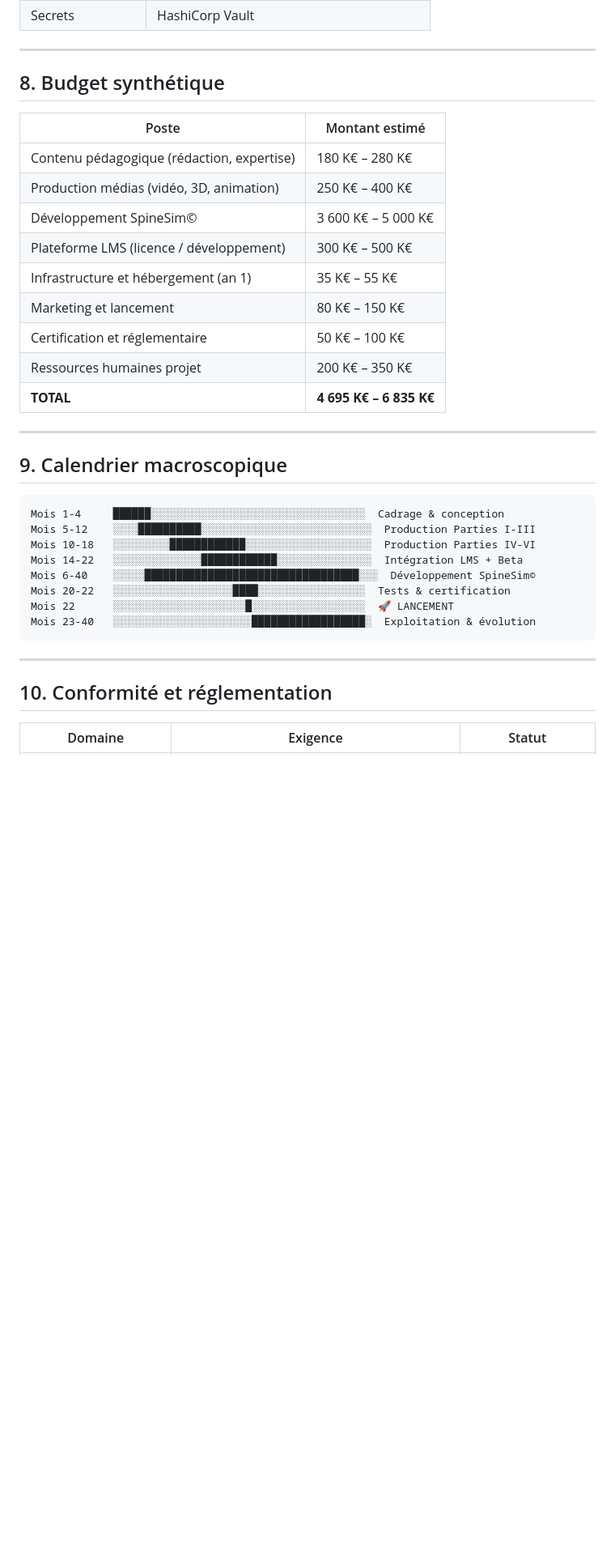
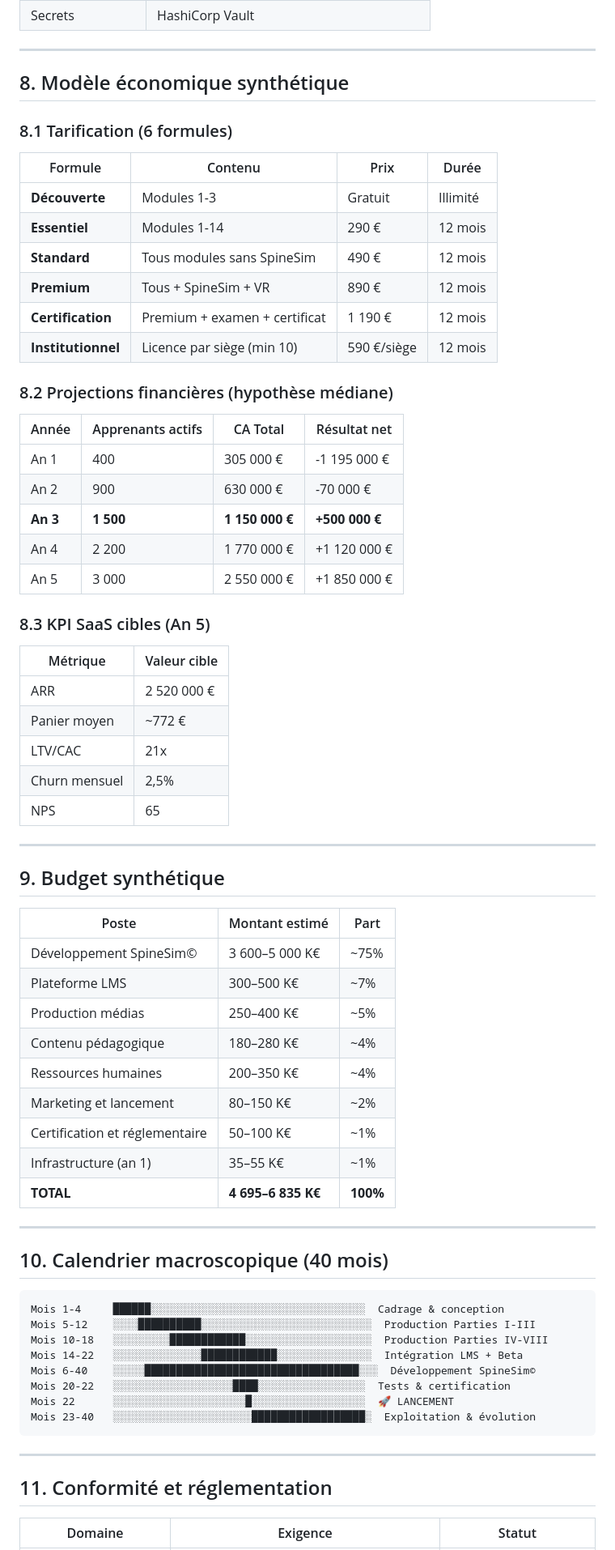
Before and after one commit to aryad2006/scoliose, a Markdown page: NOTE_TECHNIQUE_PROJET.md, the part around one of its changes. Shown at 81% size. GitHub-like rendering; blank space fills up the shorter version.

````diff
--- a/NOTE_TECHNIQUE_PROJET.md
+++ b/NOTE_TECHNIQUE_PROJET.md
@@ -220,28 +285,63 @@ L'audit complet (Audit #2) a identifié **47 constats** sur 10 dimensions :
 
 ---
 
-## 8. Budget synthétique
+## 8. Modèle économique synthétique
 
-| Poste | Montant estimé |
+### 8.1 Tarification (6 formules)
+
+| Formule | Contenu | Prix | Durée |
+|---|---|---|---|
+| **Découverte** | Modules 1-3 | Gratuit | Illimité |
+| **Essentiel** | Modules 1-14 | 290 € | 12 mois |
+| **Standard** | Tous modules sans SpineSim | 490 € | 12 mois |
+| **Premium** | Tous + SpineSim + VR | 890 € | 12 mois |
+| **Certification** | Premium + examen + certificat | 1 190 € | 12 mois |
+| **Institutionnel** | Licence par siège (min 10) | 590 €/siège | 12 mois |
+
+### 8.2 Projections financières (hypothèse médiane)
+
+| Année | Apprenants actifs | CA Total | Résultat net |
+|---|---|---|---|
+| An 1 | 400 | 305 000 € | -1 195 000 € |
+| An 2 | 900 | 630 000 € | -70 000 € |
+| **An 3** | **1 500** | **1 150 000 €** | **+500 000 €** |
+| An 4 | 2 200 | 1 770 000 € | +1 120 000 € |
+| An 5 | 3 000 | 2 550 000 € | +1 850 000 € |
+
+### 8.3 KPI SaaS cibles (An 5)
+
+| Métrique | Valeur cible |
 |---|---|
-| Contenu pédagogique (rédaction, expertise) | 180 K€ – 280 K€ |
-| Production médias (vidéo, 3D, animation) | 250 K€ – 400 K€ |
-| Développement SpineSim© | 3 600 K€ – 5 000 K€ |
-| Plateforme LMS (licence / développement) | 300 K€ – 500 K€ |
-| Infrastructure et hébergement (an 1) | 35 K€ – 55 K€ |
-| Marketing et lancement | 80 K€ – 150 K€ |
-| Certification et réglementaire | 50 K€ – 100 K€ |
-| Ressources humaines projet | 200 K€ – 350 K€ |
-| **TOTAL** | **4 695 K€ – 6 835 K€** |
+| ARR | 2 520 000 € |
+| Panier moyen | ~772 € |
+| LTV/CAC | 21x |
+| Churn mensuel | 2,5% |
+| NPS | 65 |
 
 ---
 
-## 9. Calendrier macroscopique
+## 9. Budget synthétique
+
+| Poste | Montant estimé | Part |
+|---|---|---|
+| Développement SpineSim© | 3 600–5 000 K€ | ~75% |
+| Plateforme LMS | 300–500 K€ | ~7% |
+| Production médias | 250–400 K€ | ~5% |
+| Contenu pédagogique | 180–280 K€ | ~4% |
+| Ressources humaines | 200–350 K€ | ~4% |
+| Marketing et lancement | 80–150 K€ | ~2% |
+| Certification et réglementaire | 50–100 K€ | ~1% |
+| Infrastructure (an 1) | 35–55 K€ | ~1% |
+| **TOTAL** | **4 695–6 835 K€** | **100%** |
+
+---
+
+## 10. Calendrier macroscopique (40 mois)
 
 ```
 Mois 1-4     ██████░░░░░░░░░░░░░░░░░░░░░░░░░░░░░░░░░░  Cadrage & conception
 Mois 5-12    ░░░░██████████░░░░░░░░░░░░░░░░░░░░░░░░░░░  Production Parties I-III
-Mois 10-18   ░░░░░░░░░████████████░░░░░░░░░░░░░░░░░░░░  Production Parties IV-VI
+Mois 10-18   ░░░░░░░░░████████████░░░░░░░░░░░░░░░░░░░░  Production Parties IV-VIII
 Mois 14-22   ░░░░░░░░░░░░░░████████████░░░░░░░░░░░░░░░  Intégration LMS + Beta
 Mois 6-40    ░░░░░██████████████████████████████████░░░  Développement SpineSim©
 Mois 20-22   ░░░░░░░░░░░░░░░░░░░████░░░░░░░░░░░░░░░░░  Tests & certification
@@ -251,7 +351,7 @@ Mois 23-40   ░░░░░░░░░░░░░░░░░░░░░░
 
 ---
 
-## 10. Conformité et réglementation
+## 11. Conformité et réglementation
 
 | Domaine | Exigence | Statut |
 |---|---|---|
````
Also changed, not shown: other parts of NOTE_TECHNIQUE_PROJET.md (+181 -90 lines).
